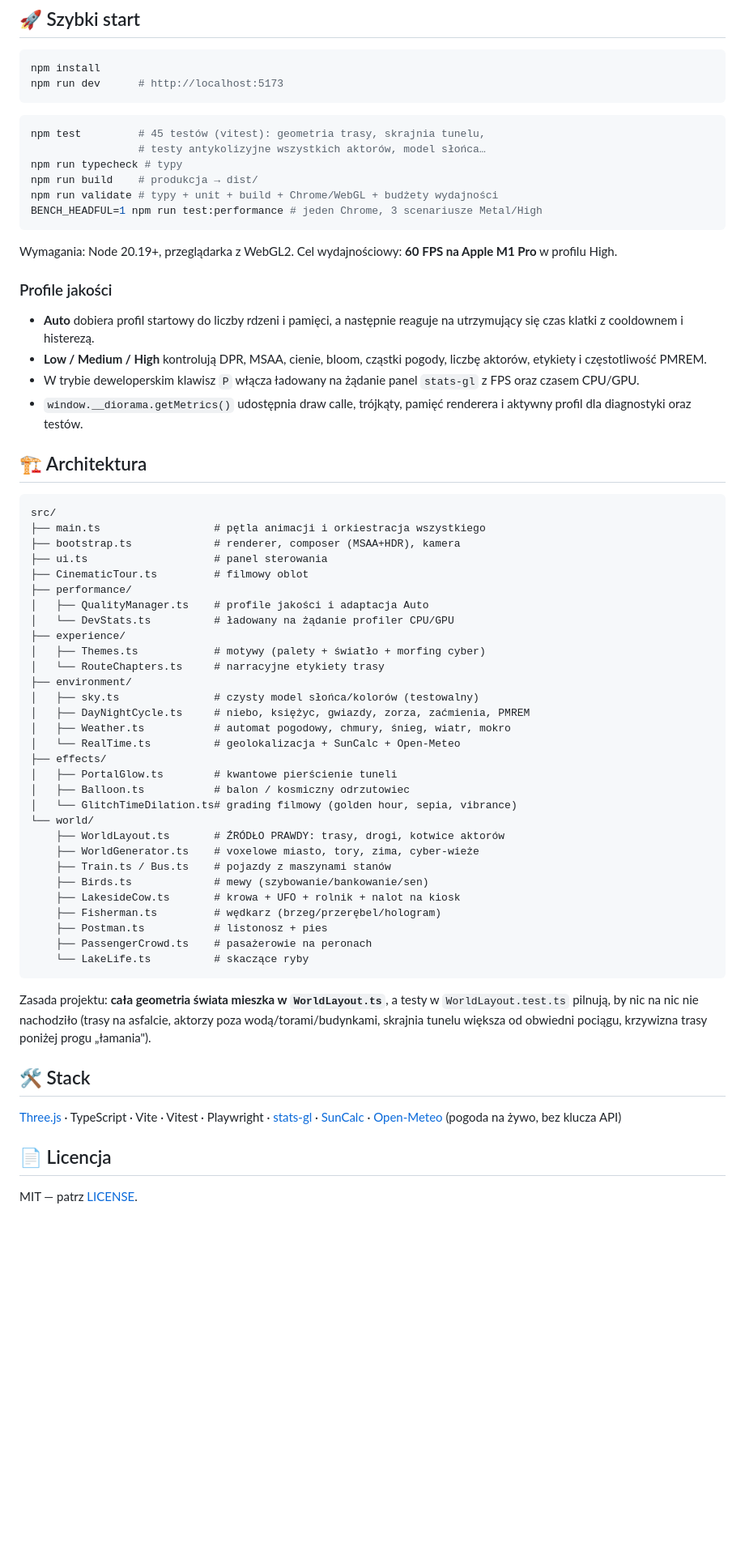
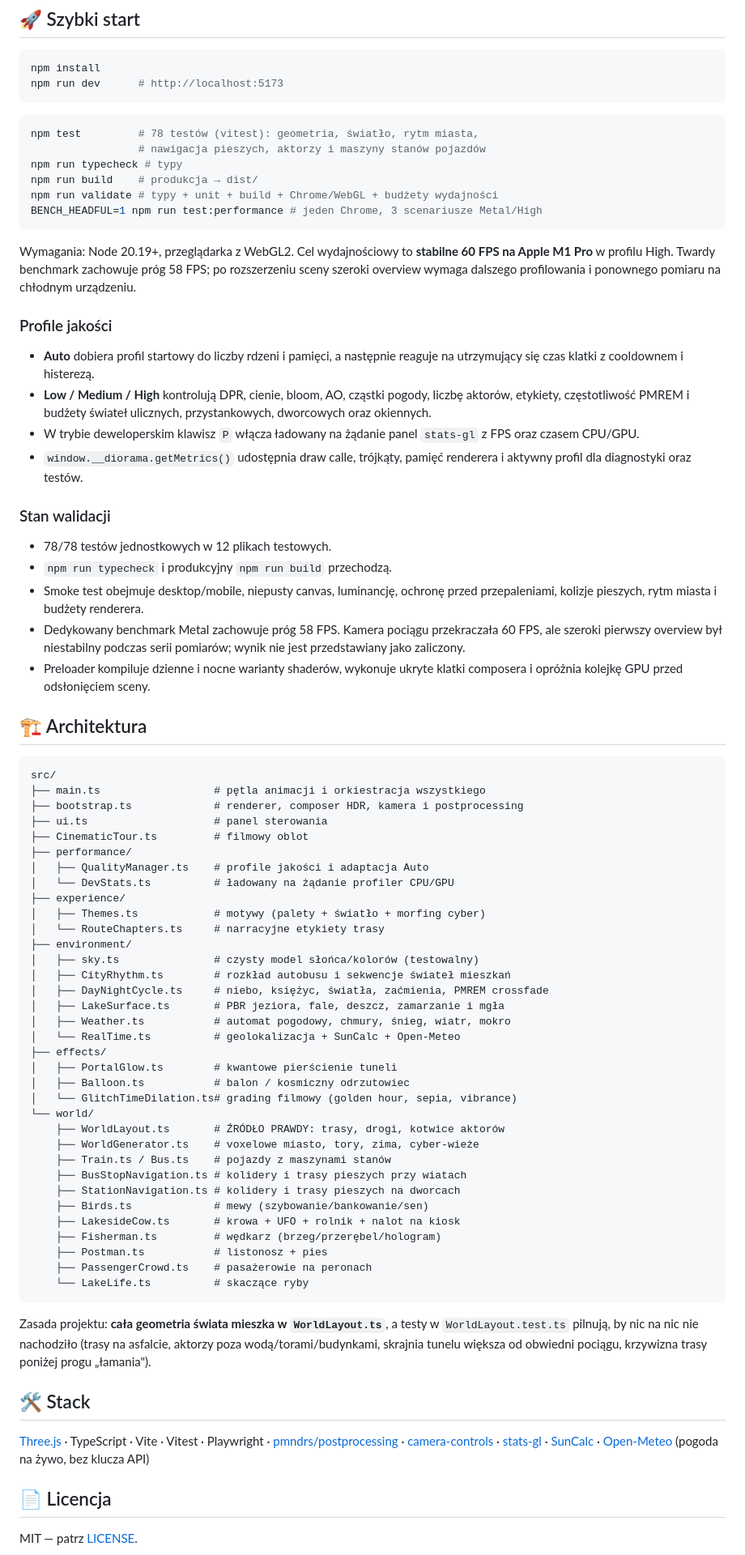
Before and after one commit to stojeden/voxel-diorama, a Markdown page: README.md, the part around one of its changes. Shown at 81% size. Rendered like a GitHub page; blank space fills up the shorter version.

Commit message:
docs: update README and add changelog

````diff
--- a/README.md
+++ b/README.md
@@ -65,29 +68,37 @@ npm run dev      # http://localhost:5173
 ```
 
 ```bash
-npm test         # 45 testów (vitest): geometria trasy, skrajnia tunelu,
-                 # testy antykolizyjne wszystkich aktorów, model słońca…
+npm test         # 78 testów (vitest): geometria, światło, rytm miasta,
+                 # nawigacja pieszych, aktorzy i maszyny stanów pojazdów
 npm run typecheck # typy
 npm run build    # produkcja → dist/
 npm run validate # typy + unit + build + Chrome/WebGL + budżety wydajności
 BENCH_HEADFUL=1 npm run test:performance # jeden Chrome, 3 scenariusze Metal/High
 ```
 
-Wymagania: Node 20.19+, przeglądarka z WebGL2. Cel wydajnościowy: **60 FPS na Apple M1 Pro** w profilu High.
+Wymagania: Node 20.19+, przeglądarka z WebGL2. Cel wydajnościowy to **stabilne 60 FPS na Apple M1 Pro** w profilu High. Twardy benchmark zachowuje próg 58 FPS; po rozszerzeniu sceny szeroki overview wymaga dalszego profilowania i ponownego pomiaru na chłodnym urządzeniu.
 
 ### Profile jakości
 
 - **Auto** dobiera profil startowy do liczby rdzeni i pamięci, a następnie reaguje na utrzymujący się czas klatki z cooldownem i histerezą.
-- **Low / Medium / High** kontrolują DPR, MSAA, cienie, bloom, cząstki pogody, liczbę aktorów, etykiety i częstotliwość PMREM.
+- **Low / Medium / High** kontrolują DPR, cienie, bloom, AO, cząstki pogody, liczbę aktorów, etykiety, częstotliwość PMREM i budżety świateł ulicznych, przystankowych, dworcowych oraz okiennych.
 - W trybie deweloperskim klawisz `P` włącza ładowany na żądanie panel `stats-gl` z FPS oraz czasem CPU/GPU.
 - `window.__diorama.getMetrics()` udostępnia draw calle, trójkąty, pamięć renderera i aktywny profil dla diagnostyki oraz testów.
+
+### Stan walidacji
+
+- 78/78 testów jednostkowych w 12 plikach testowych.
+- `npm run typecheck` i produkcyjny `npm run build` przechodzą.
+- Smoke test obejmuje desktop/mobile, niepusty canvas, luminancję, ochronę przed przepaleniami, kolizje pieszych, rytm miasta i budżety renderera.
+- Dedykowany benchmark Metal zachowuje próg 58 FPS. Kamera pociągu przekraczała 60 FPS, ale szeroki pierwszy overview był niestabilny podczas serii pomiarów; wynik nie jest przedstawiany jako zaliczony.
+- Preloader kompiluje dzienne i nocne warianty shaderów, wykonuje ukryte klatki composera i opróżnia kolejkę GPU przed odsłonięciem sceny.
 
 ## 🏗️ Architektura
 
 ```
 src/
 ├── main.ts                  # pętla animacji i orkiestracja wszystkiego
-├── bootstrap.ts             # renderer, composer (MSAA+HDR), kamera
+├── bootstrap.ts             # renderer, composer HDR, kamera i postprocessing
 ├── ui.ts                    # panel sterowania
 ├── CinematicTour.ts         # filmowy oblot
 ├── performance/
@@ -98,7 +109,9 @@ src/
 │   └── RouteChapters.ts     # narracyjne etykiety trasy
 ├── environment/
 │   ├── sky.ts               # czysty model słońca/kolorów (testowalny)
-│   ├── DayNightCycle.ts     # niebo, księżyc, gwiazdy, zorza, zaćmienia, PMREM
+│   ├── CityRhythm.ts        # rozkład autobusu i sekwencje świateł mieszkań
+│   ├── DayNightCycle.ts     # niebo, księżyc, światła, zaćmienia, PMREM crossfade
+│   ├── LakeSurface.ts       # PBR jeziora, fale, deszcz, zamarzanie i mgła
 │   ├── Weather.ts           # automat pogodowy, chmury, śnieg, wiatr, mokro
 │   └── RealTime.ts          # geolokalizacja + SunCalc + Open-Meteo
 ├── effects/
@@ -109,6 +122,8 @@ src/
     ├── WorldLayout.ts       # ŹRÓDŁO PRAWDY: trasy, drogi, kotwice aktorów
     ├── WorldGenerator.ts    # voxelowe miasto, tory, zima, cyber-wieże
     ├── Train.ts / Bus.ts    # pojazdy z maszynami stanów
+    ├── BusStopNavigation.ts # kolidery i trasy pieszych przy wiatach
+    ├── StationNavigation.ts # kolidery i trasy pieszych na dworcach
     ├── Birds.ts             # mewy (szybowanie/bankowanie/sen)
     ├── LakesideCow.ts       # krowa + UFO + rolnik + nalot na kiosk
     ├── Fisherman.ts         # wędkarz (brzeg/przerębel/hologram)
@@ -121,7 +136,7 @@ Zasada projektu: **cała geometria świata mieszka w `WorldLayout.ts`**, a testy
 
 ## 🛠️ Stack
 
-[Three.js](https://threejs.org/) · TypeScript · Vite · Vitest · Playwright · [stats-gl](https://github.com/RenaudRohlinger/stats-gl) · [SunCalc](https://github.com/mourner/suncalc) · [Open-Meteo](https://open-meteo.com/) (pogoda na żywo, bez klucza API)
+[Three.js](https://threejs.org/) · TypeScript · Vite · Vitest · Playwright · [pmndrs/postprocessing](https://github.com/pmndrs/postprocessing) · [camera-controls](https://github.com/yomotsu/camera-controls) · [stats-gl](https://github.com/RenaudRohlinger/stats-gl) · [SunCalc](https://github.com/mourner/suncalc) · [Open-Meteo](https://open-meteo.com/) (pogoda na żywo, bez klucza API)
 
 ## 📄 Licencja
 
````
Also changed, not shown: other parts of README.md (+9 -4 lines), CHANGELOG.md (added, +87 -0 lines).
